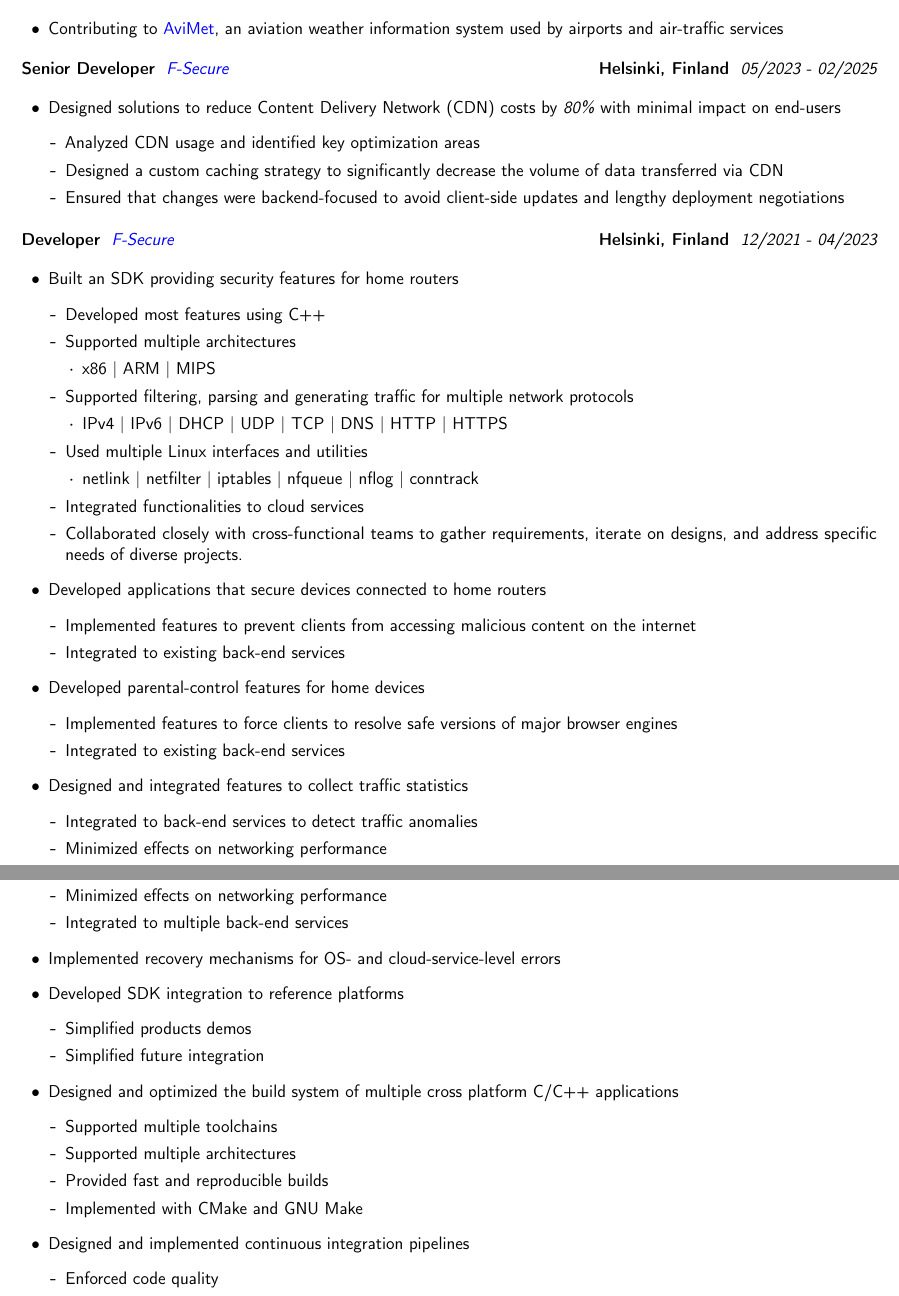
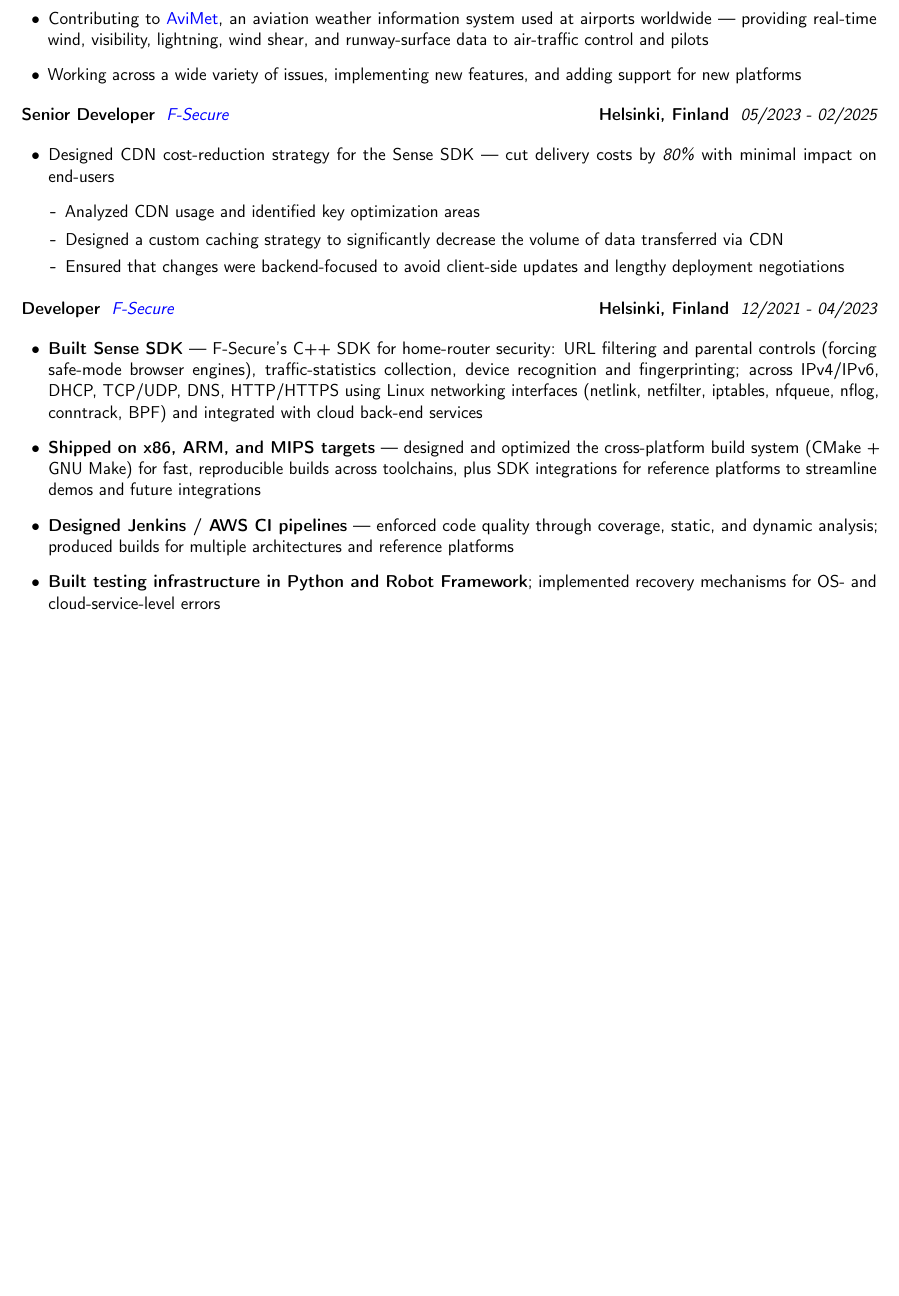
Before and after one commit to eliogovea/eliogovea.github.io, a LaTeX CV (cv.tex): two parts of pages 1 and 2 of 4 before the commit and part of page 1 of 3 after it, the two joined at a grey line, cut so that both start at the same text, the shorter picture padded with empty space. Compiled offline with pdfLaTeX.

Commit message:
Add live demo link to suffix automaton project; update CV and site content
- Add live demo link to suffix automaton visualization project card
- Expand Vaisala AviMet description with detailed responsibilities
- Rewrite F-Secure Developer entry to highlight Sense SDK with concise bullets
- Add a second F-Secure bullet on new platforms support
- Tighten profile paragraph and CDN cost bullet wording
- Remove DevOps Engineer entry (09–12/2017) from experience
- Split Skills into dedicated groups: Languages, Build & tooling, Systems, Concepts, Protocols
- Move CV download link to footer; remove standalone CV download section
- Remove unused .cv-download CSS rule
- Sync all changes to cv.tex and rebuild cv.pdf

Co-Authored-By: Claude Sonnet 4.6 <noreply@anthropic.com>

```diff
--- a/cv.tex
+++ b/cv.tex
@@ -52,7 +52,8 @@
 {}
 
 \begin{itemize}[leftmargin=0.6cm, label={\textbullet}]
-    \item Contributing to {\color{blue}\href{https://www.vaisala.com/en/products/systems/avimet}{AviMet}}, an aviation weather information system used by airports and air-traffic services
+    \item Contributing to {\color{blue}\href{https://www.vaisala.com/en/products/systems/avimet}{AviMet}}, an aviation weather information system used at airports worldwide --- providing real-time wind, visibility, lightning, wind shear, and runway-surface data to air-traffic control and pilots
+    \item Working across a wide variety of issues, implementing new features, and adding support for new platforms
 \end{itemize}
 
 \customcventry
@@ -64,7 +65,7 @@
 {}
 
 \begin{itemize}[leftmargin=0.6cm, label={\textbullet}]
-    \item Designed solutions to reduce Content Delivery Network (CDN) costs by \emph{80\%} with minimal impact on end-users
+    \item Designed CDN cost-reduction strategy for the Sense SDK --- cut delivery costs by \emph{80\%} with minimal impact on end-users
         \begin{itemize}
             \item Analyzed CDN usage and identified key optimization areas
             \item Designed a custom caching strategy to significantly decrease the volume of data transferred via CDN
@@ -81,37 +82,3 @@
 {}
 
 \begin{itemize}[leftmargin=0.6cm, label={\textbullet}]
-    \item Built an SDK providing security features for home routers
-        \begin{itemize}
-            \item Developed most features using C++
-            % \item Used shell scripting for minor control scripts and integration to Linux environments
-            \item Supported multiple architectures
-                \begin{itemize}
-                    \item x86 | ARM | MIPS
-                \end{itemize}
-            \item Supported filtering, parsing and generating traffic for multiple network protocols
-            \begin{itemize}
-                \item IPv4 | IPv6 | DHCP | UDP | TCP | DNS | HTTP | HTTPS
-            \end{itemize}
-            \item Used multiple Linux interfaces and utilities
-                \begin{itemize}
-                    \item netlink | netfilter | iptables | nfqueue | nflog | conntrack
-                \end{itemize}
-            \item Integrated functionalities to cloud services
-            \item Collaborated closely with cross-functional teams to gather requirements, iterate on designs, and address specific needs of diverse projects.
-        \end{itemize}
-    \item Developed applications that secure devices connected to home routers
-        \begin{itemize}
-            \item Implemented features to prevent clients from accessing malicious content on the internet
-            \item Integrated to existing back-end services
-        \end{itemize}
-    \item Developed parental-control features for home devices
-        \begin{itemize}
-            \item Implemented features to force clients to resolve safe versions of major browser engines
-            \item Integrated to existing back-end services
-        \end{itemize}
-    \item Designed and integrated features to collect traffic statistics
-        \begin{itemize}
-            \item Integrated to back-end services to detect traffic anomalies
-            \item Minimized effects on networking performance
-            \item Used multiple Linux interfaces: nfqueue | nflog | conntrack
@@ -122,22 +85,4 @@
-            \item Used several Linux interfaces: nflog | BPF
-            \item Minimized effects on networking performance
-            \item Integrated to multiple back-end services
-        \end{itemize}
-    \item Implemented recovery mechanisms for OS- and cloud-service-level errors
-    \item Developed SDK integration to reference platforms
-        \begin{itemize}
-            \item Simplified products demos
-            \item Simplified future integration
-        \end{itemize}
-    \item Designed and optimized the build system of multiple cross platform C/C++ applications
-        \begin{itemize}
-            \item Supported multiple toolchains
-            \item Supported multiple architectures
-            \item Provided fast and reproducible builds
-            \item Implemented with CMake and GNU Make
-        \end{itemize}
-    \item Designed and implemented continuous integration pipelines
-        \begin{itemize}
-            \item Enforced code quality
-                \begin{itemize}
-                    \item Code coverage | Static analysis | Dynamic analysis
+    \item \textbf{Built Sense SDK} --- F-Secure's C++ SDK for home-router security: URL filtering and parental controls (forcing safe-mode browser engines), traffic-statistics collection, device recognition and fingerprinting; across IPv4/IPv6, DHCP, TCP/UDP, DNS, HTTP/HTTPS using Linux networking interfaces (netlink, netfilter, iptables, nfqueue, nflog, conntrack, BPF) and integrated with cloud back-end services
+    \item \textbf{Shipped on x86, ARM, and MIPS targets} --- designed and optimized the cross-platform build system (CMake + GNU Make) for fast, reproducible builds across toolchains, plus SDK integrations for reference platforms to streamline demos and future integrations
+    \item \textbf{Designed Jenkins / AWS CI pipelines} --- enforced code quality through coverage, static, and dynamic analysis; produced builds for multiple architectures and reference platforms
+    \item \textbf{Built testing infrastructure in Python and Robot Framework}; implemented recovery mechanisms for OS- and cloud-service-level errors
```
Also changed, not shown: assets/cv.pdf, cv.tex (42 more changed lines), 2 other files.
